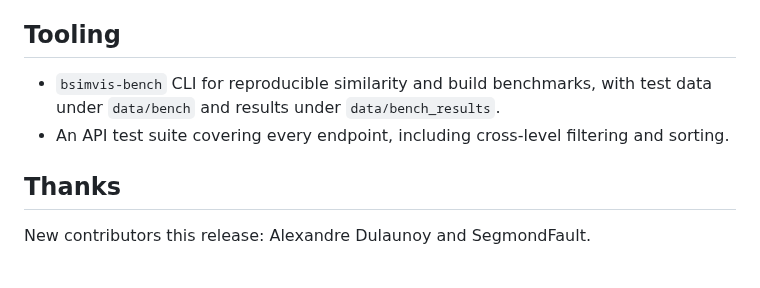
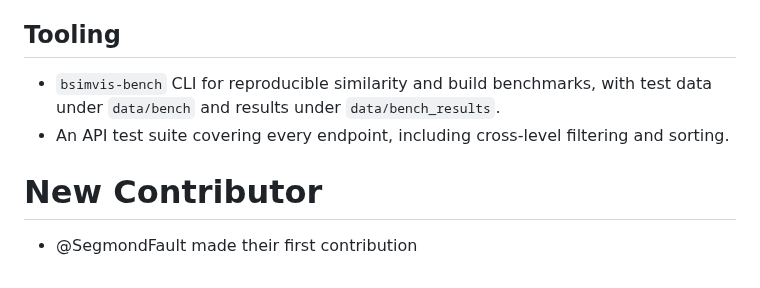
Before and after one commit to MISP/bsimvis, a Markdown page: doc/whats_new.md, the part around one of its changes. GitHub-like rendering.

```diff
--- a/doc/whats_new.md
+++ b/doc/whats_new.md
@@ -36,12 +31,8 @@ clusters stay attached to the right level.
 * Job system improvements and fixes.
 
 ## Tooling
+* `bsimvis-bench` CLI for reproducible similarity and build benchmarks, with test data under `data/bench` and results under `data/bench_results`.
+* An API test suite covering every endpoint, including cross-level filtering and sorting.
 
-* `bsimvis-bench` CLI for reproducible similarity and build benchmarks, with
-  test data under `data/bench` and results under `data/bench_results`.
-* An API test suite covering every endpoint, including cross-level filtering
-  and sorting.
-
-## Thanks
-
-New contributors this release: Alexandre Dulaunoy and SegmondFault.
+# New Contributor
+* @SegmondFault made their first contribution
```
Also changed, not shown: other parts of doc/whats_new.md (+22 -27 lines), img/benchmark/master_build_sim_perf.png (added), img/binary_diff.png.
